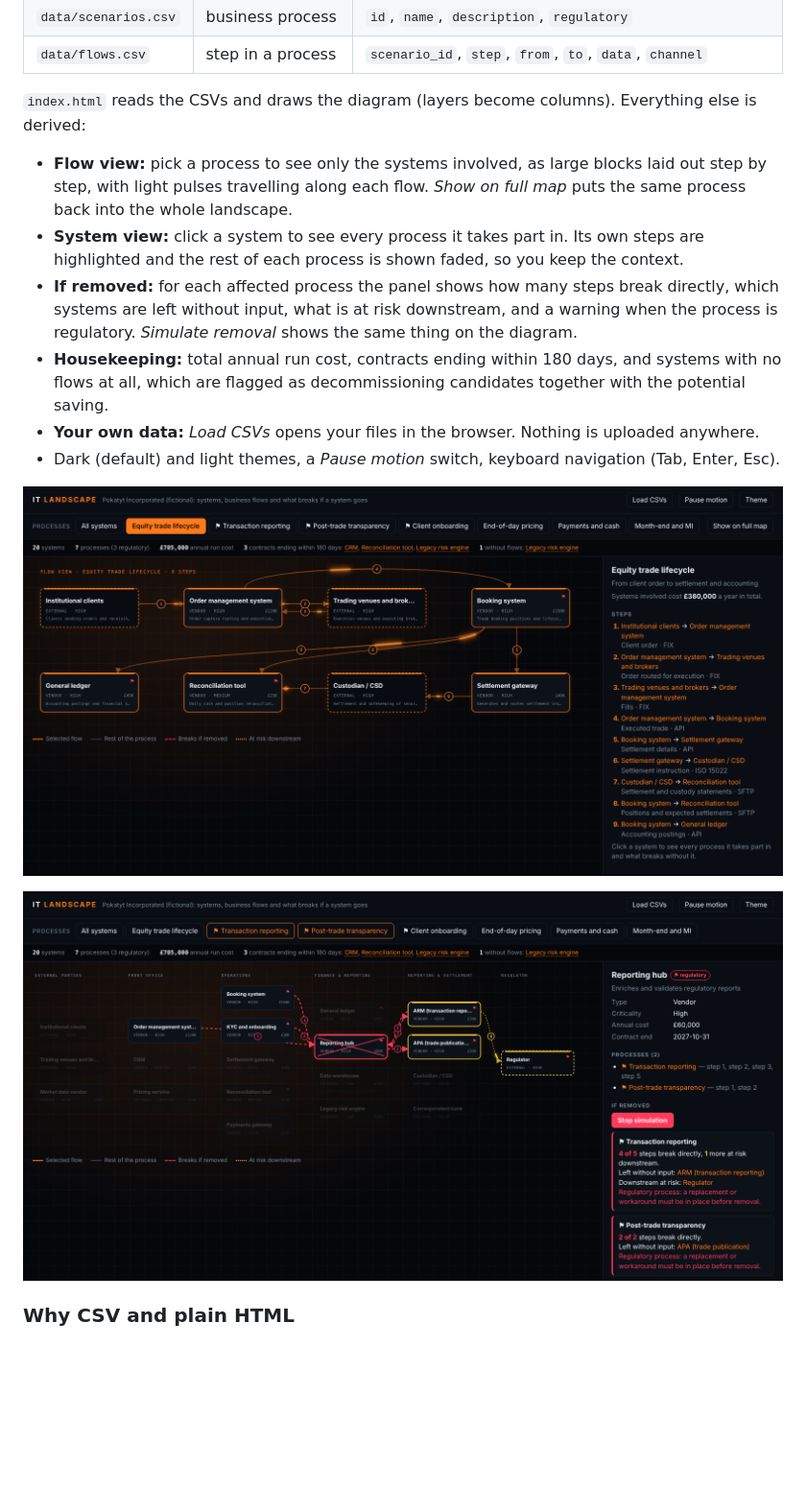
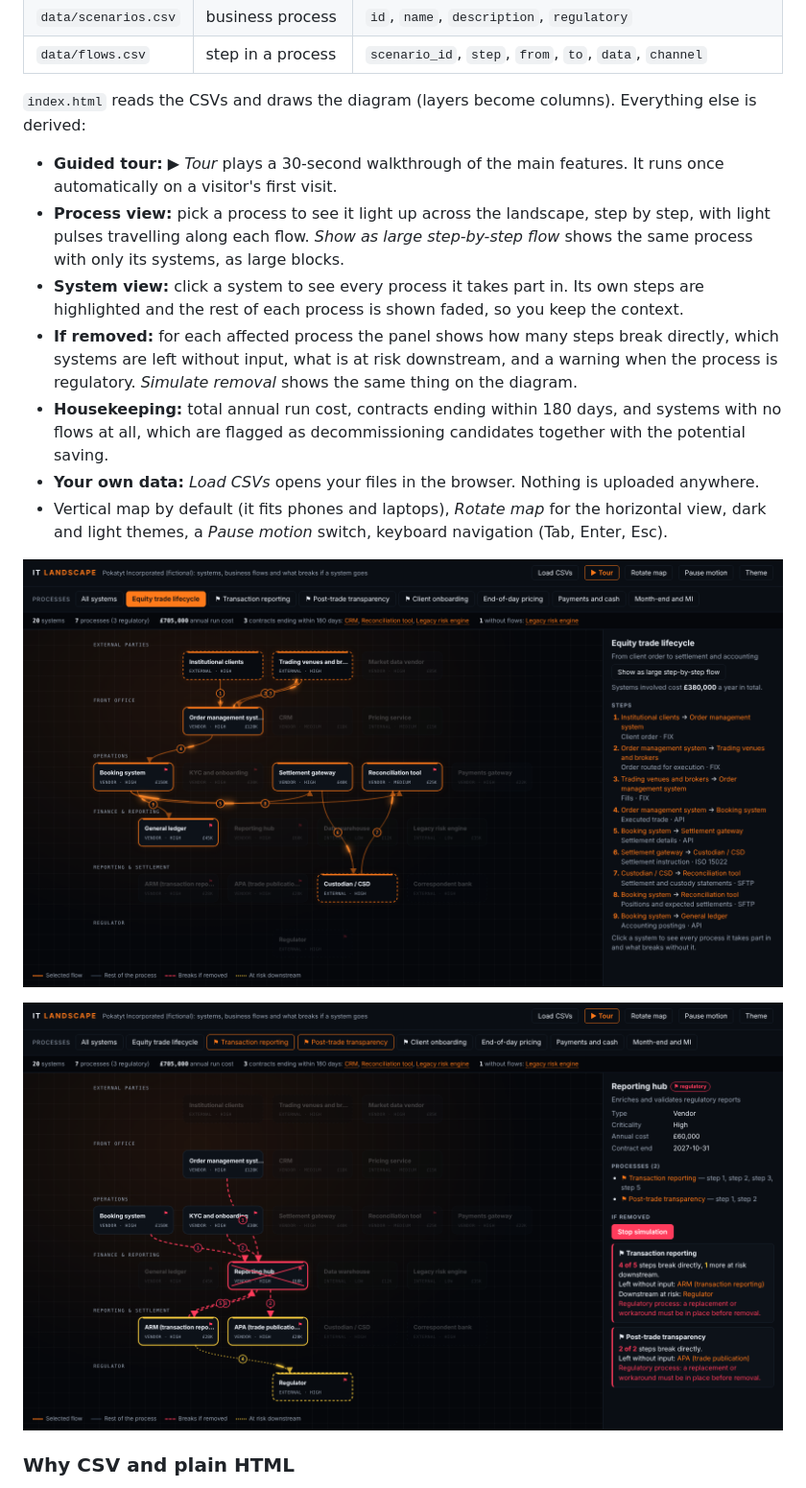
Before and after one commit to DZatsepin/it-landscape, a Markdown page: README.md, the part around one of its changes. Shown at 96% size. Drawn GitHub-style; pictures changed too: docs/process-view.png, docs/screenshot.png; blank space fills up the shorter version.

```diff
--- a/README.md
+++ b/README.md
@@ -33,10 +33,11 @@ Treat the landscape as **data, not a drawing**.
 
 `index.html` reads the CSVs and draws the diagram (layers become columns). Everything else is derived:
 
-- **Flow view:** pick a process to see only the systems involved, as large blocks laid out step by step, with light pulses travelling along each flow. *Show on full map* puts the same process back into the whole landscape.
+- **Guided tour:** *▶ Tour* plays a 30-second walkthrough of the main features. It runs once automatically on a visitor's first visit.
+- **Process view:** pick a process to see it light up across the landscape, step by step, with light pulses travelling along each flow. *Show as large step-by-step flow* shows the same process with only its systems, as large blocks.
 - **System view:** click a system to see every process it takes part in. Its own steps are highlighted and the rest of each process is shown faded, so you keep the context.
 - **If removed:** for each affected process the panel shows how many steps break directly, which systems are left without input, what is at risk downstream, and a warning when the process is regulatory. *Simulate removal* shows the same thing on the diagram.
 - **Housekeeping:** total annual run cost, contracts ending within 180 days, and systems with no flows at all, which are flagged as decommissioning candidates together with the potential saving.
 - **Your own data:** *Load CSVs* opens your files in the browser. Nothing is uploaded anywhere.
-- Dark (default) and light themes, a *Pause motion* switch, keyboard navigation (Tab, Enter, Esc).
+- Vertical map by default (it fits phones and laptops), *Rotate map* for the horizontal view, dark and light themes, a *Pause motion* switch, keyboard navigation (Tab, Enter, Esc).
 
```
Also changed, not shown: other parts of README.md (+1 -1 lines), 2 other files.
